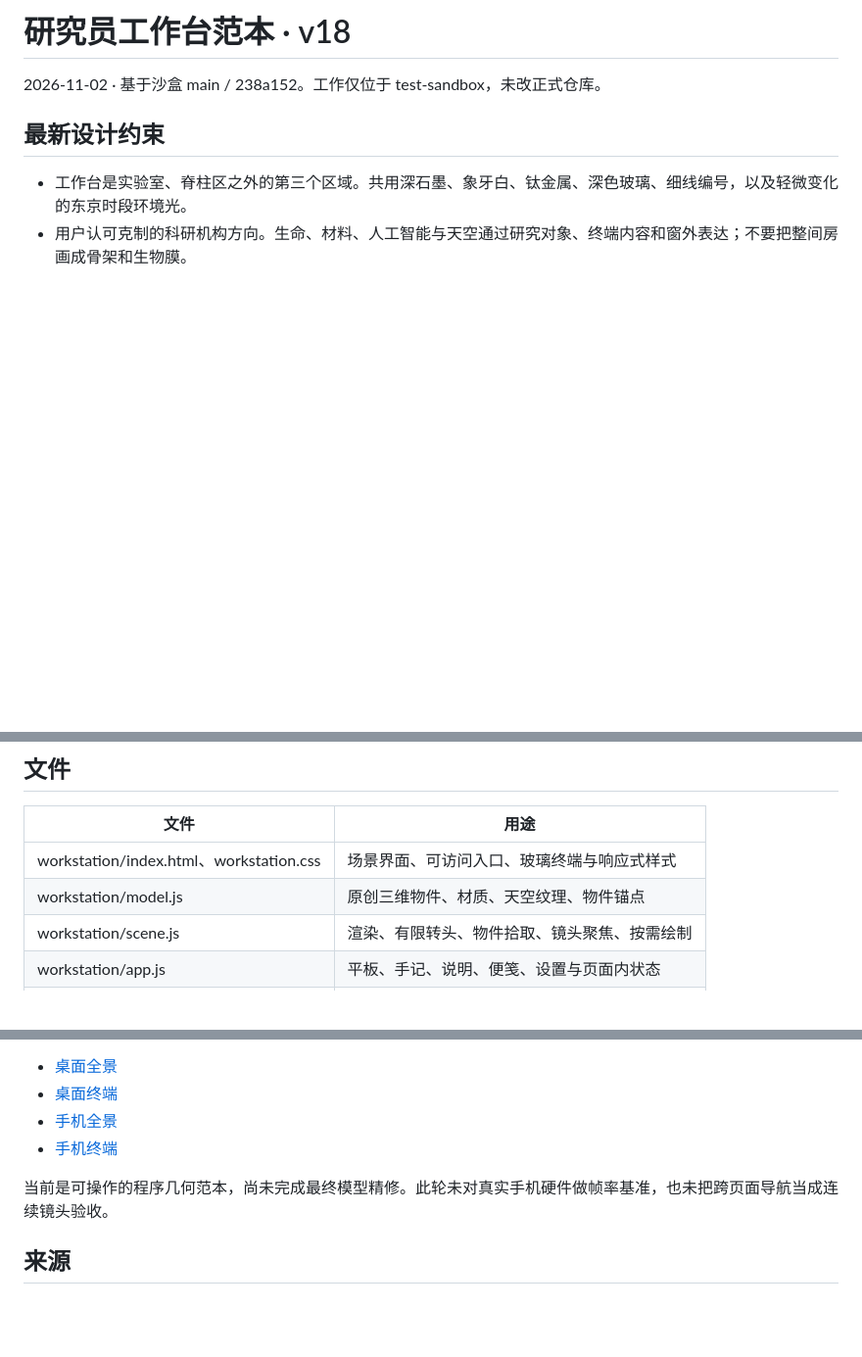
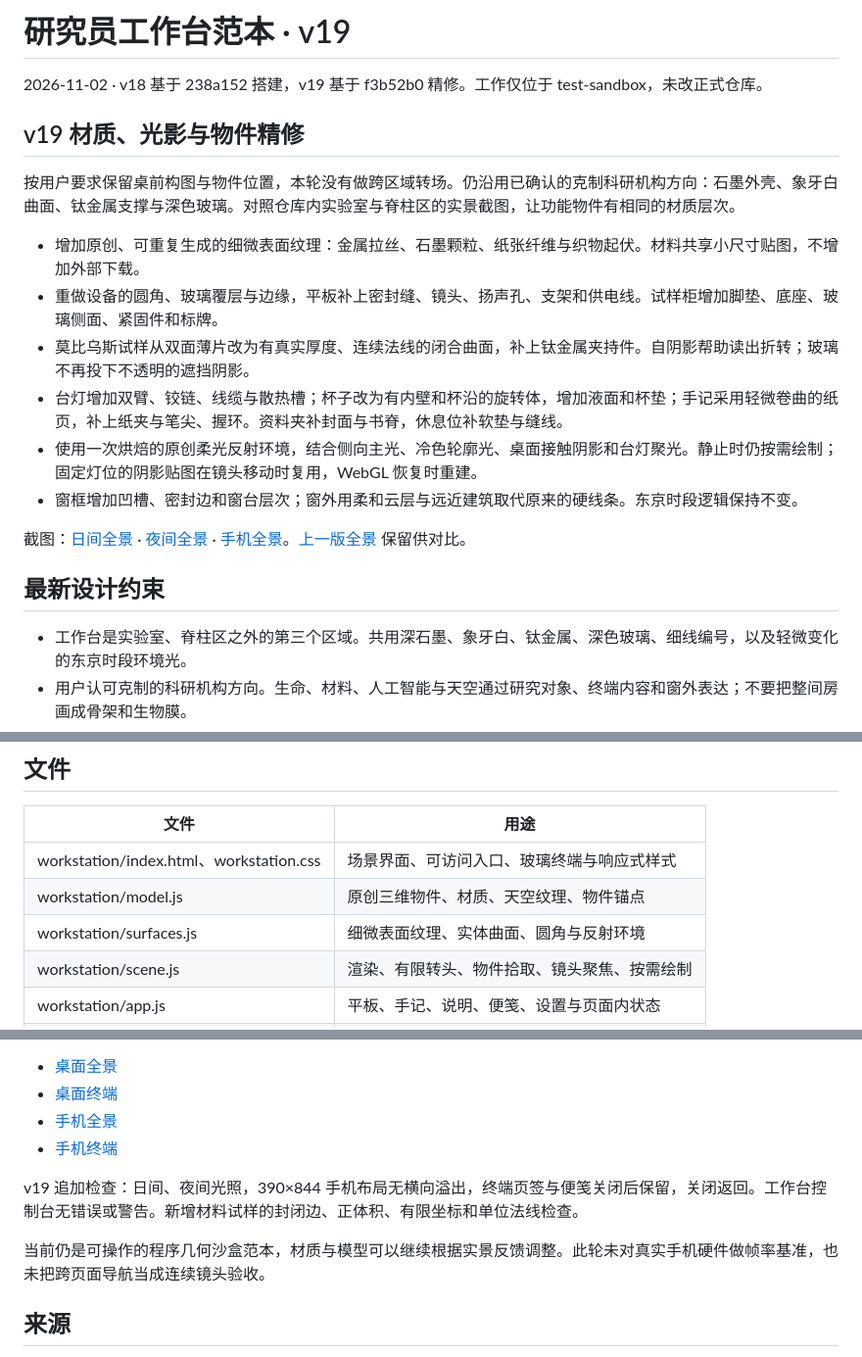
Before and after one commit to yankcc258/test-sandbox, a Markdown page: docs/workstation-prototype.md, 3 parts joined by grey strips. Shown at 98% size. Drawn GitHub-style; blank space fills up the shorter version.

```diff
--- a/docs/workstation-prototype.md
+++ b/docs/workstation-prototype.md
@@ -1,6 +1,19 @@
-# 研究员工作台范本 · v18
+# 研究员工作台范本 · v19
 
-2026-11-02 · 基于沙盒 main / 238a152。工作仅位于 test-sandbox，未改正式仓库。
+2026-11-02 · v18 基于 238a152 搭建，v19 基于 f3b52b0 精修。工作仅位于 test-sandbox，未改正式仓库。
+
+## v19 材质、光影与物件精修
+
+按用户要求保留桌前构图与物件位置，本轮没有做跨区域转场。仍沿用已确认的克制科研机构方向：石墨外壳、象牙白曲面、钛金属支撑与深色玻璃。对照仓库内实验室与脊柱区的实景截图，让功能物件有相同的材质层次。
+
+- 增加原创、可重复生成的细微表面纹理：金属拉丝、石墨颗粒、纸张纤维与织物起伏。材料共享小尺寸贴图，不增加外部下载。
+- 重做设备的圆角、玻璃覆层与边缘，平板补上密封缝、镜头、扬声孔、支架和供电线。试样柜增加脚垫、底座、玻璃侧面、紧固件和标牌。
+- 莫比乌斯试样从双面薄片改为有真实厚度、连续法线的闭合曲面，补上钛金属夹持件。自阴影帮助读出折转；玻璃不再投下不透明的遮挡阴影。
+- 台灯增加双臂、铰链、线缆与散热槽；杯子改为有内壁和杯沿的旋转体，增加液面和杯垫；手记采用轻微卷曲的纸页，补上纸夹与笔尖、握环。资料夹补封面与书脊，休息位补软垫与缝线。
+- 使用一次烘焙的原创柔光反射环境，结合侧向主光、冷色轮廓光、桌面接触阴影和台灯聚光。静止时仍按需绘制；固定灯位的阴影贴图在镜头移动时复用，WebGL 恢复时重建。
+- 窗框增加凹槽、密封边和窗台层次；窗外用柔和云层与远近建筑取代原来的硬线条。东京时段逻辑保持不变。
+
+截图：[日间全景](workstation/desktop-v19.jpg) · [夜间全景](workstation/night-v19.jpg) · [手机全景](workstation/mobile-v19.jpg)。[上一版全景](workstation/desktop.jpg) 保留供对比。
 
 ## 最新设计约束
 
@@ -45,6 +58,7 @@
 | --------------------------------------- | -------------------------------------------- |
 | workstation/index.html、workstation.css | 场景界面、可访问入口、玻璃终端与响应式样式   |
 | workstation/model.js                    | 原创三维物件、材质、天空纹理、物件锚点       |
+| workstation/surfaces.js                 | 细微表面纹理、实体曲面、圆角与反射环境       |
 | workstation/scene.js                    | 渲染、有限转头、物件拾取、镜头聚焦、按需绘制 |
 | workstation/app.js                      | 平板、手记、说明、便笺、设置与页面内状态     |
 | workstation/atmosphere.js               | 东京环境光和实际经过时间计时器               |
@@ -66,7 +80,9 @@
 - [手机全景](workstation/mobile.jpg)
 - [手机终端](workstation/mobile-terminal.jpg)
 
-当前是可操作的程序几何范本，尚未完成最终模型精修。此轮未对真实手机硬件做帧率基准，也未把跨页面导航当成连续镜头验收。
+v19 追加检查：日间、夜间光照，390×844 手机布局无横向溢出，终端页签与便笺关闭后保留，关闭返回。工作台控制台无错误或警告。新增材料试样的封闭边、正体积、有限坐标和单位法线检查。
+
+当前仍是可操作的程序几何沙盒范本，材质与模型可以继续根据实景反馈调整。此轮未对真实手机硬件做帧率基准，也未把跨页面导航当成连续镜头验收。
 
 ## 来源
 
```
Also changed, not shown: README.md (+3 -3 lines), docs/workstation/desktop-v19.jpg (added), docs/workstation/mobile-v19.jpg (added), docs/workstation/night-v19.jpg (added), 8 other files.
